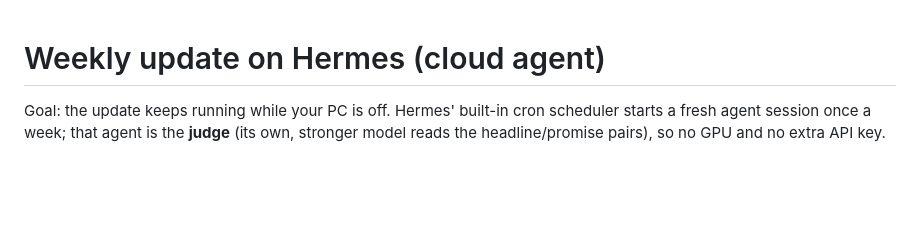
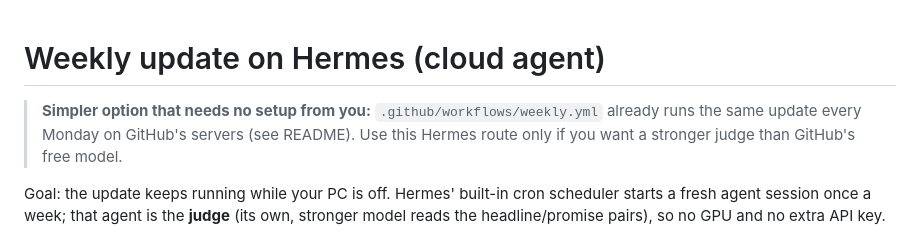
Before and after one commit to Fluminosity/promise-tracker-bg, a Markdown page: hermes/WEEKLY_JOB.md, the part around the change. Rendered like a GitHub page; blank space fills up the shorter version.

```diff
--- a/hermes/WEEKLY_JOB.md
+++ b/hermes/WEEKLY_JOB.md
@@ -1,4 +1,7 @@
 # Weekly update on Hermes (cloud agent)
+
+> **Simpler option that needs no setup from you:** `.github/workflows/weekly.yml` already runs the same update every Monday
+> on GitHub's servers (see README). Use this Hermes route only if you want a stronger judge than GitHub's free model.
 
 Goal: the update keeps running while your PC is off. Hermes' built-in cron scheduler starts a fresh agent session once a
 week; that agent is the **judge** (its own, stronger model reads the headline/promise pairs), so no GPU and no extra API key.
```
Also changed, not shown: README.md (+6 -0 lines).
